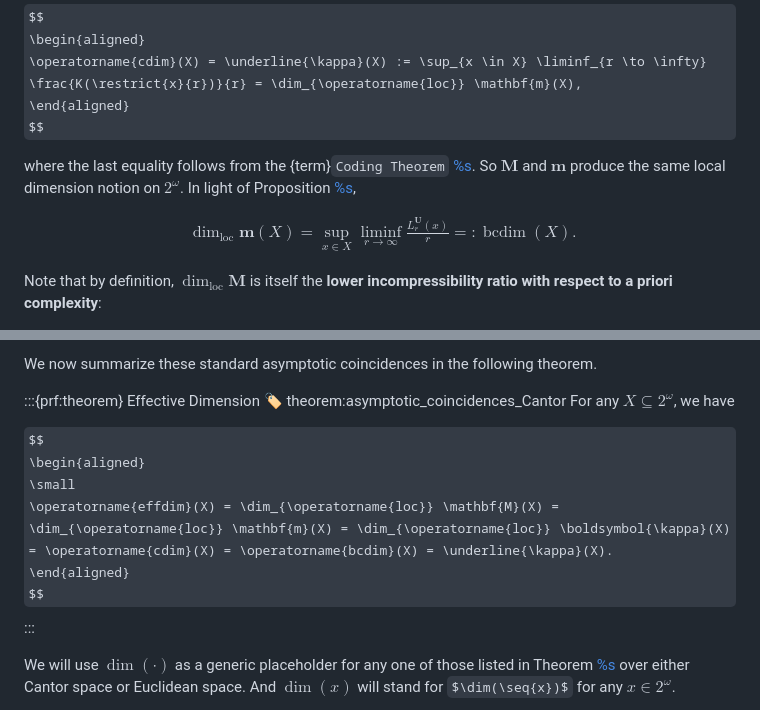
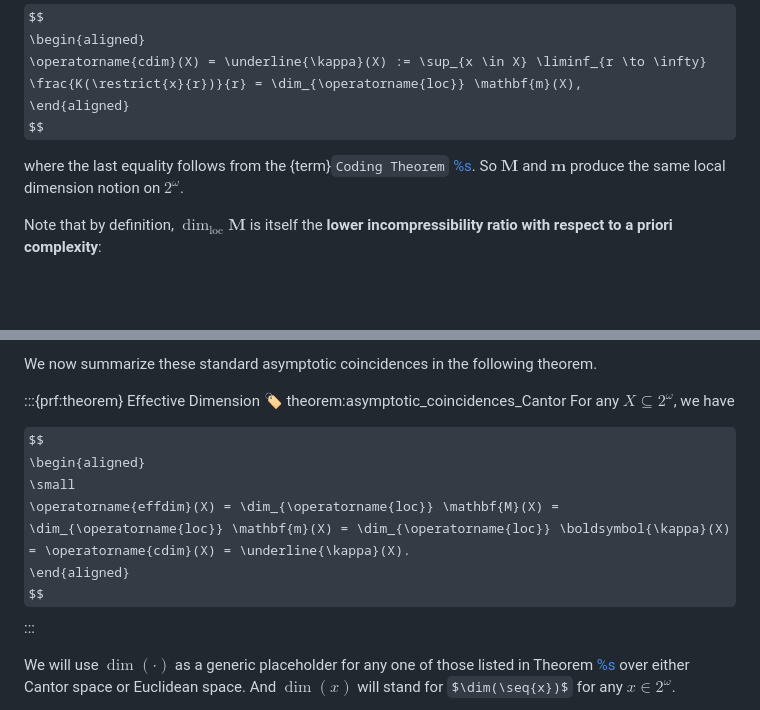
Before and after one commit to RaymondTana/ait-notes, a Markdown page: notes/complexity_over_reals/02-effective-hausdorff-dimension.md, 2 parts joined by grey strips. GitHub-like rendering; some formulas as TeX source; blank space fills up the shorter version.

Commit message:
remove bcdim from 2^omega page

```diff
--- a/notes/complexity_over_reals/02-effective-hausdorff-dimension.md
+++ b/notes/complexity_over_reals/02-effective-hausdorff-dimension.md
@@ -41,13 +41,7 @@ $$
 \end{aligned}
 $$
 
-where the last equality follows from the {term}`Coding Theorem` [%s](#theorem:coding_theorem). So $\mathbf{M}$ and $\mathbf{m}$ produce the same local dimension notion on $2^\omega$. In light of Proposition [%s](#proposition:ball_vs_point_complexity),
-
-$$
-\begin{aligned}
-\dim_{\operatorname{loc}} \mathbf{m}(X) = \sup_{x \in X} \liminf_{r \to \infty} \frac{L^{\mathbf{U}}_r(x)}{r} =: \operatorname{bcdim}(X).
-\end{aligned}
-$$
+where the last equality follows from the {term}`Coding Theorem` [%s](#theorem:coding_theorem). So $\mathbf{M}$ and $\mathbf{m}$ produce the same local dimension notion on $2^\omega$.
 
 Note that by definition, $\dim_{\operatorname{loc}} \mathbf{M}$ is itself the **lower incompressibility ratio with respect to a priori complexity**:
 
@@ -86,7 +80,7 @@ For any $X \subseteq 2^\omega$, we have
 $$
 \begin{aligned}
 \small
-\operatorname{effdim}(X) = \dim_{\operatorname{loc}} \mathbf{M}(X) = \dim_{\operatorname{loc}} \mathbf{m}(X) = \dim_{\operatorname{loc}} \boldsymbol{\kappa}(X) = \operatorname{cdim}(X) = \operatorname{bcdim}(X) = \underline{\kappa}(X).
+\operatorname{effdim}(X) = \dim_{\operatorname{loc}} \mathbf{M}(X) = \dim_{\operatorname{loc}} \mathbf{m}(X) = \dim_{\operatorname{loc}} \boldsymbol{\kappa}(X) = \operatorname{cdim}(X) = \underline{\kappa}(X).
 \end{aligned}
 $$
 :::
```
